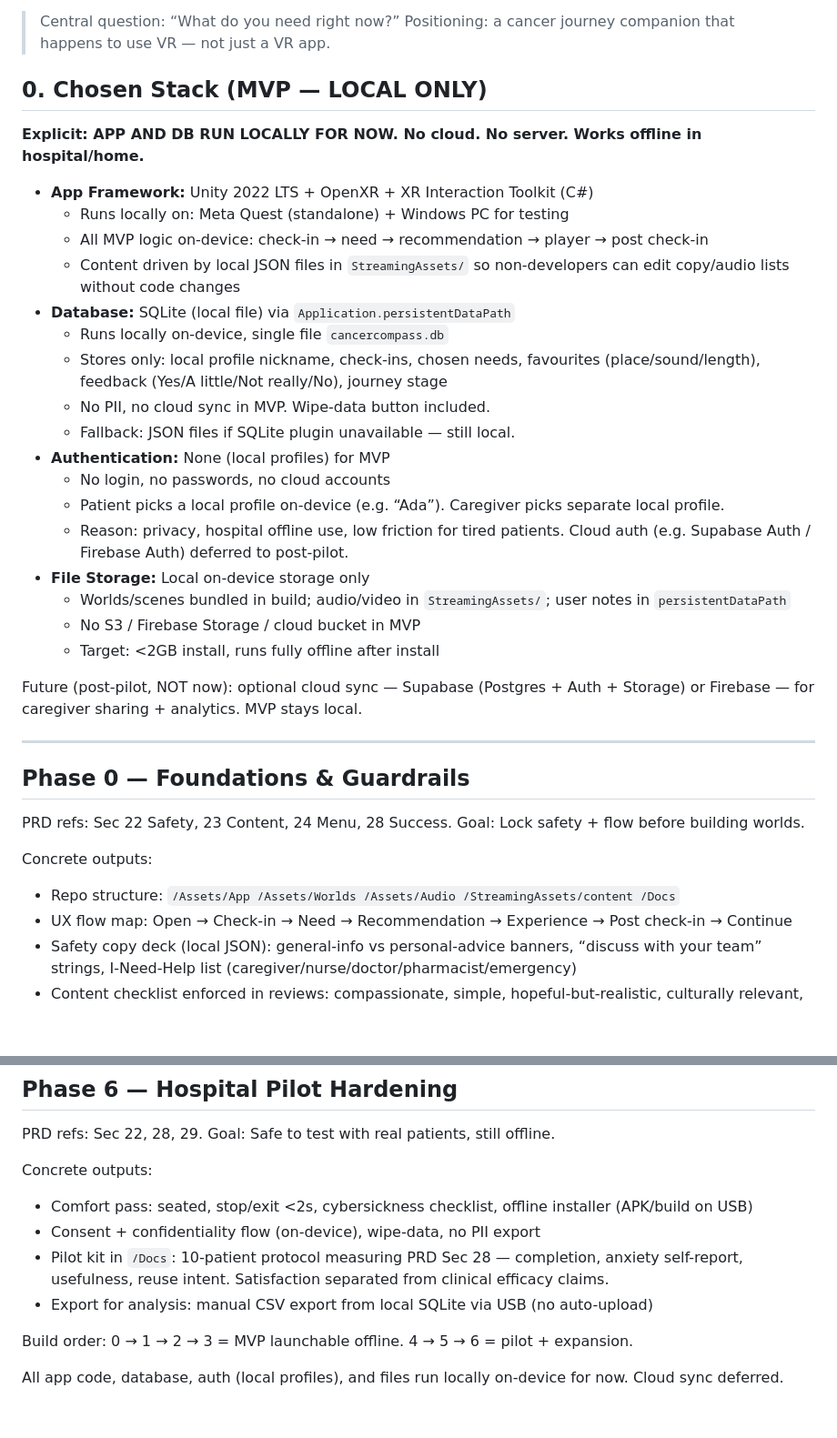
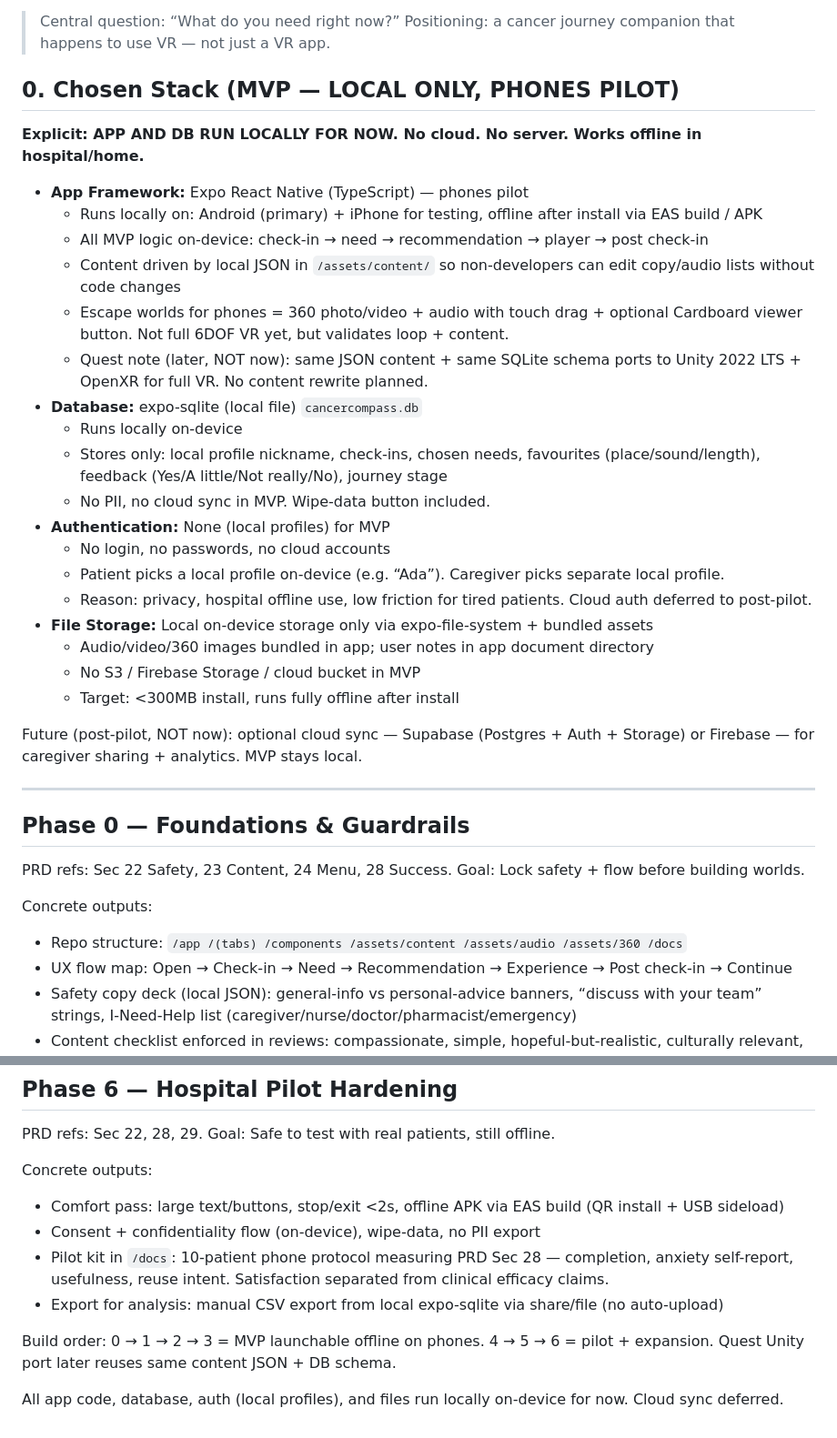
Before and after one commit to Odun2025/CANCER-VR-APP, a Markdown page: IMPLEMENTATION_PLAN.md, 2 parts joined by grey strips. Shown at 91% size. GitHub-like rendering; blank space fills up the shorter version.

```diff
--- a/IMPLEMENTATION_PLAN.md
+++ b/IMPLEMENTATION_PLAN.md
@@ -6,27 +6,28 @@ Owner: CancerCompass and Med Crescent Pharmacy
 > Central question: “What do you need right now?”
 > Positioning: a cancer journey companion that happens to use VR — not just a VR app.
 
-## 0. Chosen Stack (MVP — LOCAL ONLY)
+## 0. Chosen Stack (MVP — LOCAL ONLY, PHONES PILOT)
 
 **Explicit: APP AND DB RUN LOCALLY FOR NOW. No cloud. No server. Works offline in hospital/home.**
 
-- **App Framework:** Unity 2022 LTS + OpenXR + XR Interaction Toolkit (C#)
-  - Runs locally on: Meta Quest (standalone) + Windows PC for testing
+- **App Framework:** Expo React Native (TypeScript) — phones pilot
+  - Runs locally on: Android (primary) + iPhone for testing, offline after install via EAS build / APK
   - All MVP logic on-device: check-in → need → recommendation → player → post check-in
-  - Content driven by local JSON files in `StreamingAssets/` so non-developers can edit copy/audio lists without code changes
-- **Database:** SQLite (local file) via `Application.persistentDataPath`
-  - Runs locally on-device, single file `cancercompass.db`
+  - Content driven by local JSON in `/assets/content/` so non-developers can edit copy/audio lists without code changes
+  - Escape worlds for phones = 360 photo/video + audio with touch drag + optional Cardboard viewer button. Not full 6DOF VR yet, but validates loop + content.
+  - Quest note (later, NOT now): same JSON content + same SQLite schema ports to Unity 2022 LTS + OpenXR for full VR. No content rewrite planned.
+- **Database:** expo-sqlite (local file) `cancercompass.db`
+  - Runs locally on-device
   - Stores only: local profile nickname, check-ins, chosen needs, favourites (place/sound/length), feedback (Yes/A little/Not really/No), journey stage
   - No PII, no cloud sync in MVP. Wipe-data button included.
-  - Fallback: JSON files if SQLite plugin unavailable — still local.
 - **Authentication:** None (local profiles) for MVP
   - No login, no passwords, no cloud accounts
   - Patient picks a local profile on-device (e.g. “Ada”). Caregiver picks separate local profile.
-  - Reason: privacy, hospital offline use, low friction for tired patients. Cloud auth (e.g. Supabase Auth / Firebase Auth) deferred to post-pilot.
-- **File Storage:** Local on-device storage only
-  - Worlds/scenes bundled in build; audio/video in `StreamingAssets/`; user notes in `persistentDataPath`
+  - Reason: privacy, hospital offline use, low friction for tired patients. Cloud auth deferred to post-pilot.
+- **File Storage:** Local on-device storage only via expo-file-system + bundled assets
+  - Audio/video/360 images bundled in app; user notes in app document directory
   - No S3 / Firebase Storage / cloud bucket in MVP
-  - Target: <2GB install, runs fully offline after install
+  - Target: <300MB install, runs fully offline after install
 
 Future (post-pilot, NOT now): optional cloud sync — Supabase (Postgres + Auth + Storage) or Firebase — for caregiver sharing + analytics. MVP stays local.
 
@@ -37,7 +38,7 @@ PRD refs: Sec 22 Safety, 23 Content, 24 Menu, 28 Success.
 Goal: Lock safety + flow before building worlds.
 
 Concrete outputs:
-- Repo structure: `/Assets/App /Assets/Worlds /Assets/Audio /StreamingAssets/content /Docs`
+- Repo structure: `/app /(tabs) /components /assets/content /assets/audio /assets/360 /docs`
 - UX flow map: Open → Check-in → Need → Recommendation → Experience → Post check-in → Continue
 - Safety copy deck (local JSON): general-info vs personal-advice banners, “discuss with your team” strings, I-Need-Help list (caregiver/nurse/doctor/pharmacist/emergency)
 - Content checklist enforced in reviews: compassionate, simple, hopeful-but-realistic, culturally relevant, stop/change/skip anytime
@@ -111,11 +112,11 @@ PRD refs: Sec 22, 28, 29.
 Goal: Safe to test with real patients, still offline.
 
 Concrete outputs:
-- Comfort pass: seated, stop/exit <2s, cybersickness checklist, offline installer (APK/build on USB)
+- Comfort pass: large text/buttons, stop/exit <2s, offline APK via EAS build (QR install + USB sideload)
 - Consent + confidentiality flow (on-device), wipe-data, no PII export
-- Pilot kit in `/Docs`: 10-patient protocol measuring PRD Sec 28 — completion, anxiety self-report, usefulness, reuse intent. Satisfaction separated from clinical efficacy claims.
-- Export for analysis: manual CSV export from local SQLite via USB (no auto-upload)
+- Pilot kit in `/docs`: 10-patient phone protocol measuring PRD Sec 28 — completion, anxiety self-report, usefulness, reuse intent. Satisfaction separated from clinical efficacy claims.
+- Export for analysis: manual CSV export from local expo-sqlite via share/file (no auto-upload)
 
-Build order: 0 → 1 → 2 → 3 = MVP launchable offline. 4 → 5 → 6 = pilot + expansion.
+Build order: 0 → 1 → 2 → 3 = MVP launchable offline on phones. 4 → 5 → 6 = pilot + expansion. Quest Unity port later reuses same content JSON + DB schema.
 
 All app code, database, auth (local profiles), and files run locally on-device for now. Cloud sync deferred.
```
Also changed, not shown: other parts of IMPLEMENTATION_PLAN.md (+20 -20 lines).
